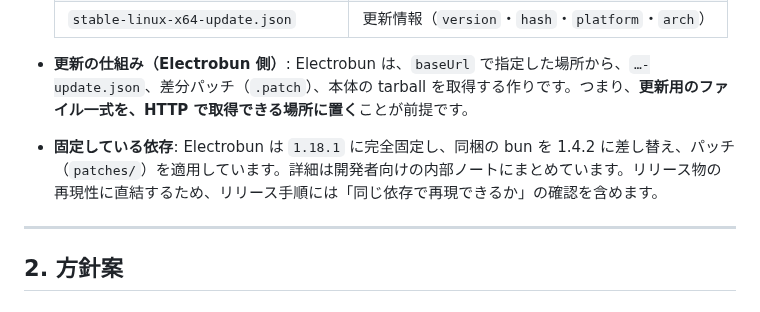
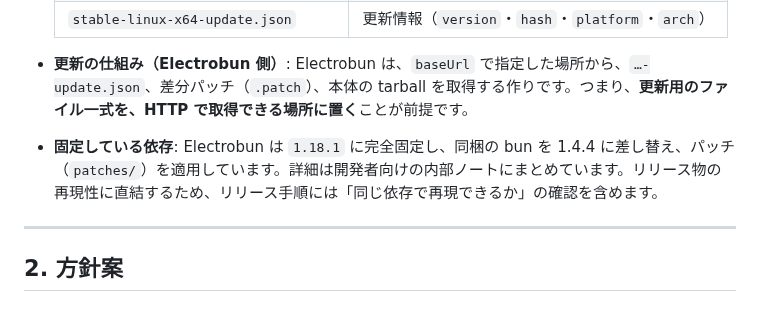
Before and after one commit to maachang/vja, a Markdown page: docs/release-and-versioning.md, the part around the change. GitHub-like rendering.

```diff
--- a/docs/release-and-versioning.md
+++ b/docs/release-and-versioning.md
@@ -16,7 +16,7 @@
   | `stable-linux-x64-update.json` | 更新情報（`version`・`hash`・`platform`・`arch`） |
 
 - **更新の仕組み（Electrobun 側）**: Electrobun は、`baseUrl` で指定した場所から、`…-update.json`、差分パッチ（`.patch`）、本体の tarball を取得する作りです。つまり、**更新用のファイル一式を、HTTP で取得できる場所に置く**ことが前提です。
-- **固定している依存**: Electrobun は `1.18.1` に完全固定し、同梱の bun を 1.4.2 に差し替え、パッチ（`patches/`）を適用しています。詳細は開発者向けの内部ノートにまとめています。リリース物の再現性に直結するため、リリース手順には「同じ依存で再現できるか」の確認を含めます。
+- **固定している依存**: Electrobun は `1.18.1` に完全固定し、同梱の bun を 1.4.4 に差し替え、パッチ（`patches/`）を適用しています。詳細は開発者向けの内部ノートにまとめています。リリース物の再現性に直結するため、リリース手順には「同じ依存で再現できるか」の確認を含めます。
 
 ---
 
```
Also changed, not shown: .claude/CLAUDE.md (+1 -1 lines).
